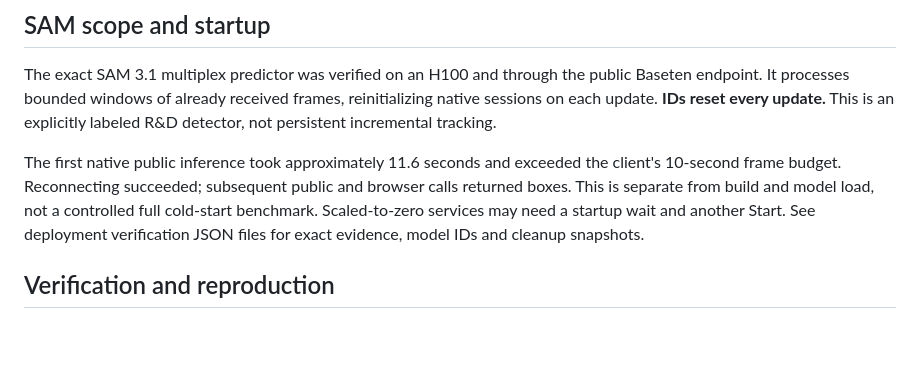
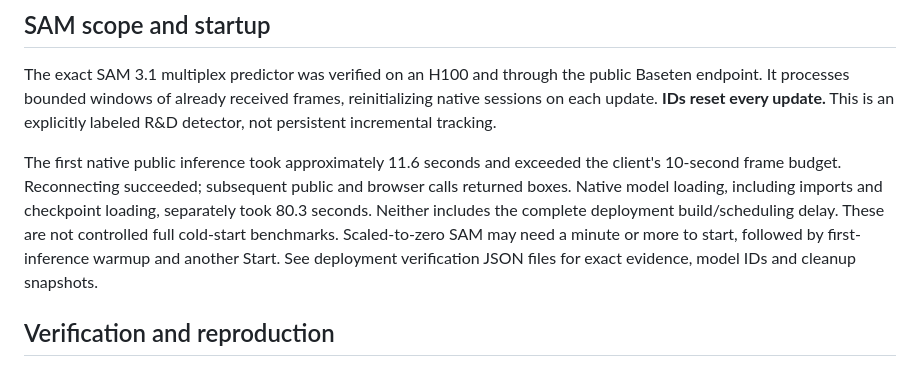
Before and after one commit to itsmarsss/kawk, a Markdown page: RND_RESULTS.md, the part around the change. Drawn GitHub-style; blank space fills up the shorter version.

Commit message:
Distinguish SAM model startup from first inference latency

```diff
--- a/RND_RESULTS.md
+++ b/RND_RESULTS.md
@@ -45,9 +45,11 @@ is an explicitly labeled R&D detector, not persistent incremental tracking.
 
 The first native public inference took approximately 11.6 seconds and exceeded
 the client's 10-second frame budget. Reconnecting succeeded; subsequent public
-and browser calls returned boxes. This is separate from build and model load,
-not a controlled full cold-start benchmark. Scaled-to-zero services may need a
-startup wait and another Start. See deployment verification JSON files for exact
+and browser calls returned boxes. Native model loading, including imports and
+checkpoint loading, separately took 80.3 seconds. Neither includes the complete
+deployment build/scheduling delay. These are not controlled full cold-start
+benchmarks. Scaled-to-zero SAM may need a minute or more to start, followed by
+first-inference warmup and another Start. See deployment verification JSON files for exact
 evidence, model IDs and cleanup snapshots.
 
 ## Verification and reproduction
```
